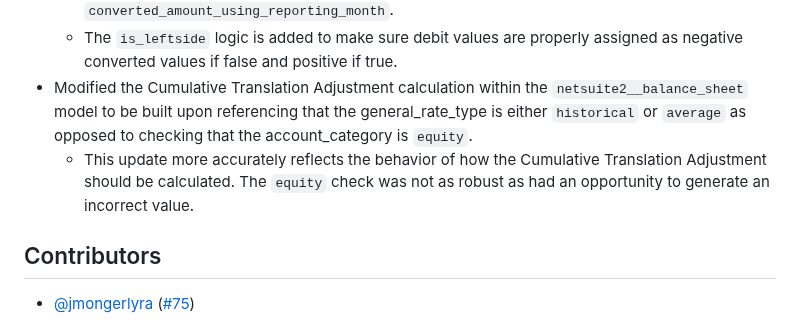
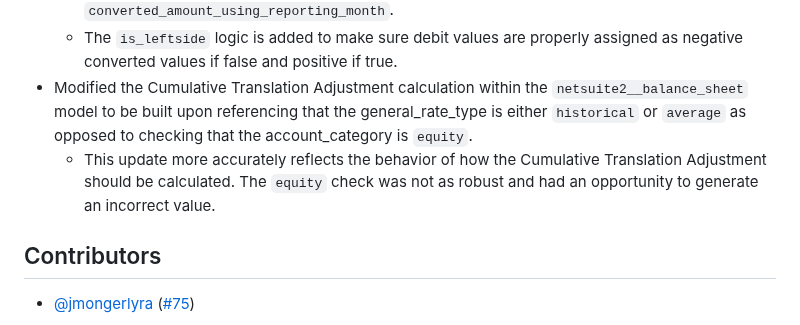
Before and after one commit to fivetran/dbt_netsuite, a Markdown page: CHANGELOG.md, the part around the change. GitHub-like rendering.

```diff
--- a/CHANGELOG.md
+++ b/CHANGELOG.md
@@ -6,7 +6,7 @@
   - Historical and average rates now convert amounts into the `converted_amount_using_transaction_accounting_period`. Otherwise, it looks at `converted_amount_using_reporting_month`.
   - The `is_leftside` logic is added to make sure debit values are properly assigned as negative converted values if false and positive if true.
 - Modified the Cumulative Translation Adjustment calculation within the `netsuite2__balance_sheet` model to be built upon referencing that the general_rate_type is either `historical` or `average` as opposed to checking that the account_category is `equity`.
-  - This update more accurately reflects the behavior of how the Cumulative Translation Adjustment should be calculated. The `equity` check was not as robust as had an opportunity to generate an incorrect value.
+  - This update more accurately reflects the behavior of how the Cumulative Translation Adjustment should be calculated. The `equity` check was not as robust and had an opportunity to generate an incorrect value.
 
 ## Contributors
 - [@jmongerlyra](https://github.com/jmongerlyra) ([#75](https://github.com/fivetran/dbt_netsuite/issues/75))
```
